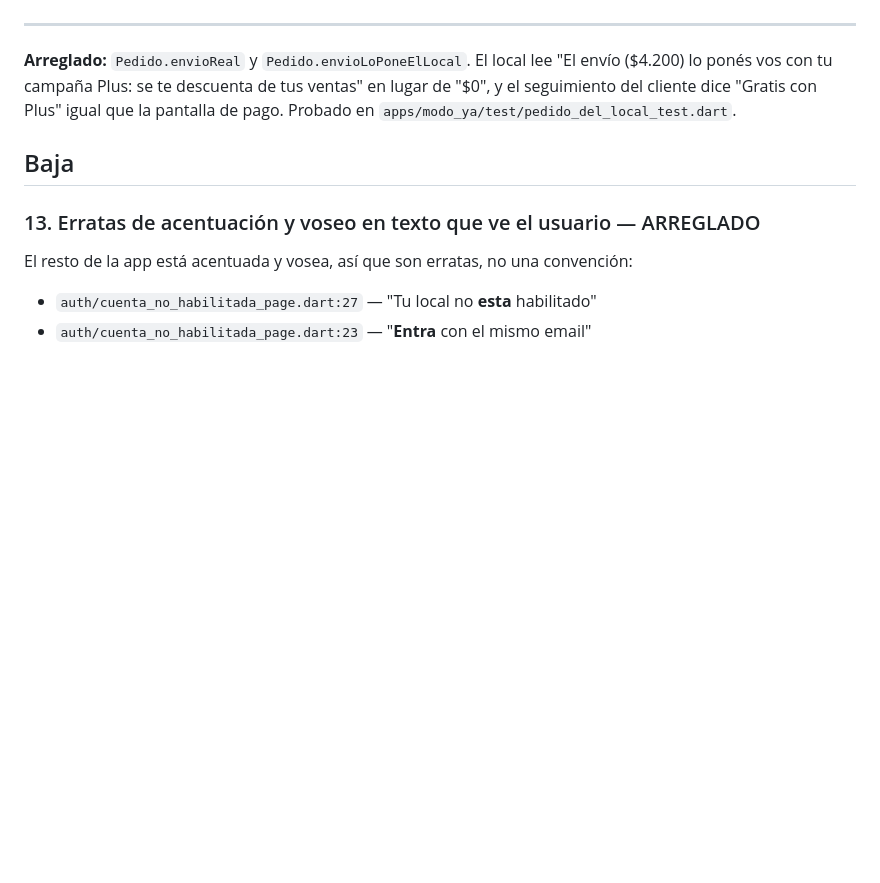
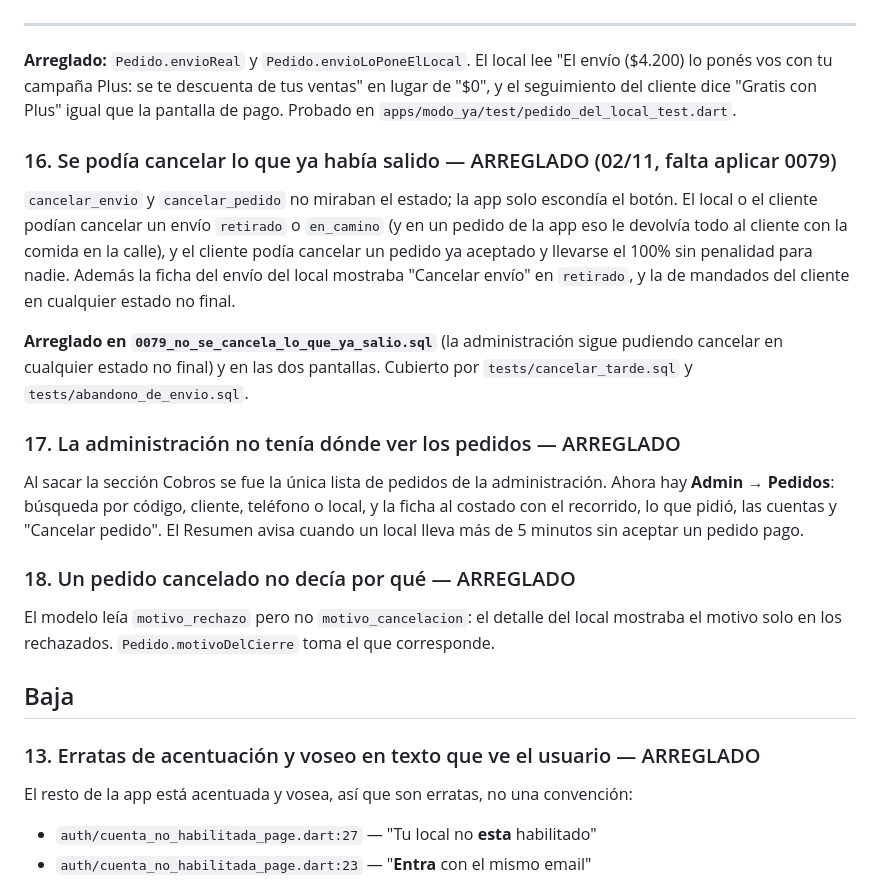
Before and after one commit to Alvaro-gonzalez05/MODO_YA, a Markdown page: docs/hallazgos-de-la-revision.md, the part around the change. GitHub-like rendering; blank space fills up the shorter version.

```diff
--- a/docs/hallazgos-de-la-revision.md
+++ b/docs/hallazgos-de-la-revision.md
@@ -235,6 +235,34 @@ ventas" en lugar de "$0", y el seguimiento del cliente dice "Gratis con Plus"
 igual que la pantalla de pago. Probado en
 `apps/modo_ya/test/pedido_del_local_test.dart`.
 
+### 16. Se podía cancelar lo que ya había salido — ARREGLADO (02/11, falta aplicar 0079)
+
+`cancelar_envio` y `cancelar_pedido` no miraban el estado; la app solo
+escondía el botón. El local o el cliente podían cancelar un envío `retirado` o
+`en_camino` (y en un pedido de la app eso le devolvía todo al cliente con la
+comida en la calle), y el cliente podía cancelar un pedido ya aceptado y
+llevarse el 100% sin penalidad para nadie. Además la ficha del envío del local
+mostraba "Cancelar envío" en `retirado`, y la de mandados del cliente en
+cualquier estado no final.
+
+**Arreglado en `0079_no_se_cancela_lo_que_ya_salio.sql`** (la administración
+sigue pudiendo cancelar en cualquier estado no final) y en las dos pantallas.
+Cubierto por `tests/cancelar_tarde.sql` y `tests/abandono_de_envio.sql`.
+
+### 17. La administración no tenía dónde ver los pedidos — ARREGLADO
+
+Al sacar la sección Cobros se fue la única lista de pedidos de la
+administración. Ahora hay **Admin → Pedidos**: búsqueda por código, cliente,
+teléfono o local, y la ficha al costado con el recorrido, lo que pidió, las
+cuentas y "Cancelar pedido". El Resumen avisa cuando un local lleva más de 5
+minutos sin aceptar un pedido pago.
+
+### 18. Un pedido cancelado no decía por qué — ARREGLADO
+
+El modelo leía `motivo_rechazo` pero no `motivo_cancelacion`: el detalle del
+local mostraba el motivo solo en los rechazados. `Pedido.motivoDelCierre` toma
+el que corresponde.
+
 ## Baja
 
 ### 13. Erratas de acentuación y voseo en texto que ve el usuario — ARREGLADO
```
Also changed, not shown: docs/split-de-pagos.md (added, +85 -0 lines).
